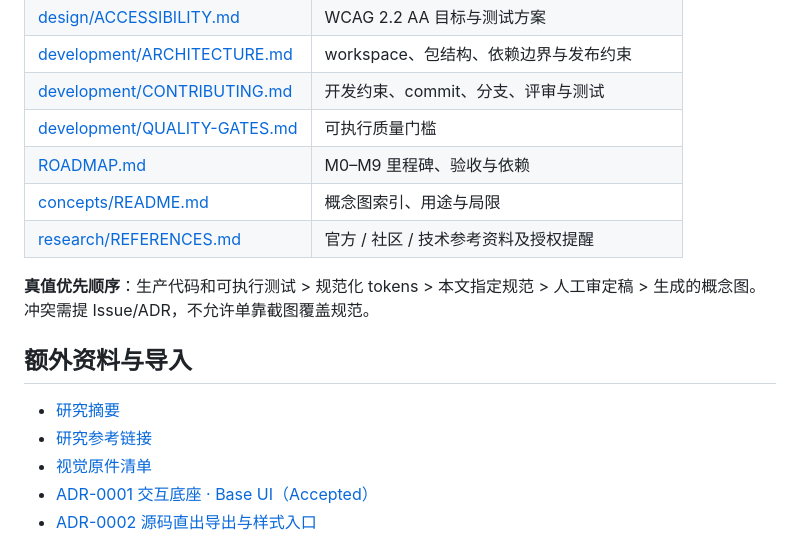
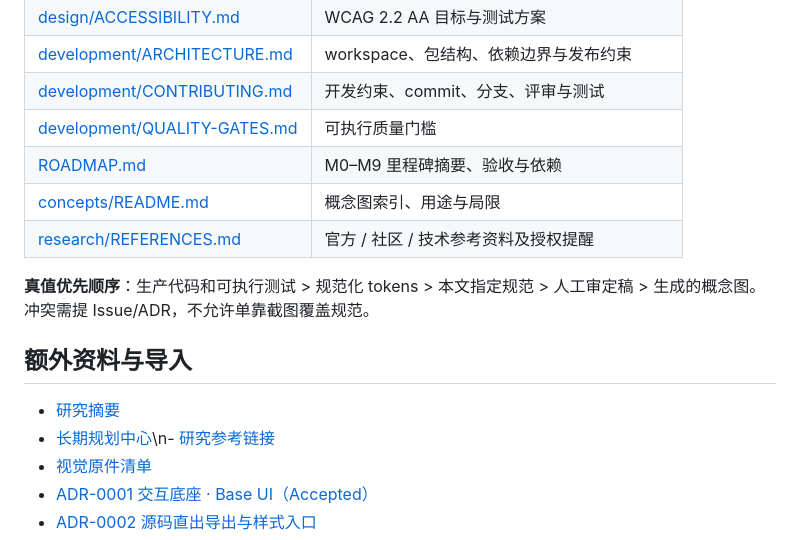
Before and after one commit to BaiZhi967/WzRhineLab-UI, a Markdown page: docs/README.md, the part around the change. Rendered like a GitHub page.

Commit message:
文档：接入长期规划中心导航

```diff
--- a/docs/README.md
+++ b/docs/README.md
@@ -11,7 +11,7 @@
 | [development/ARCHITECTURE.md](development/ARCHITECTURE.md) | workspace、包结构、依赖边界与发布约束 |
 | [development/CONTRIBUTING.md](development/CONTRIBUTING.md) | 开发约束、commit、分支、评审与测试 |
 | [development/QUALITY-GATES.md](development/QUALITY-GATES.md) | 可执行质量门槛 |
-| [ROADMAP.md](ROADMAP.md) | M0–M9 里程碑、验收与依赖 |
+| [ROADMAP.md](ROADMAP.md) | M0–M9 里程碑摘要、验收与依赖 |\n| [planning/README.md](planning/README.md) | M8–M18 长期路线、组件、动效、质量和执行计划 |
 | [concepts/README.md](concepts/README.md) | 概念图索引、用途与局限 |
 | [research/REFERENCES.md](research/REFERENCES.md) | 官方 / 社区 / 技术参考资料及授权提醒 |
 
@@ -20,7 +20,7 @@
 
 ## 额外资料与导入
 - [研究摘要](research/RESEARCH-SUMMARY.md)
-- [研究参考链接](research/REFERENCES.md)
+- [长期规划中心](planning/README.md)\n- [研究参考链接](research/REFERENCES.md)
 - [视觉原件清单](research/ASSET-MANIFEST.md)
 - [ADR-0001 交互底座 · Base UI（Accepted）](development/adr/0001-headless-primitives.md)
 - [ADR-0002 源码直出导出与样式入口](development/adr/0002-source-exports-and-style-entry.md)
```
